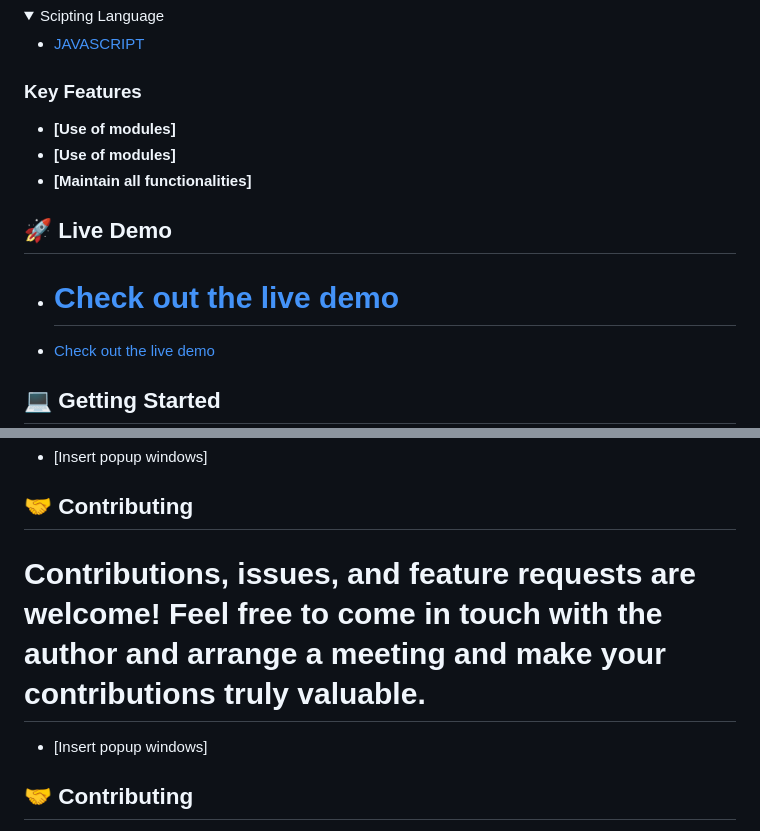
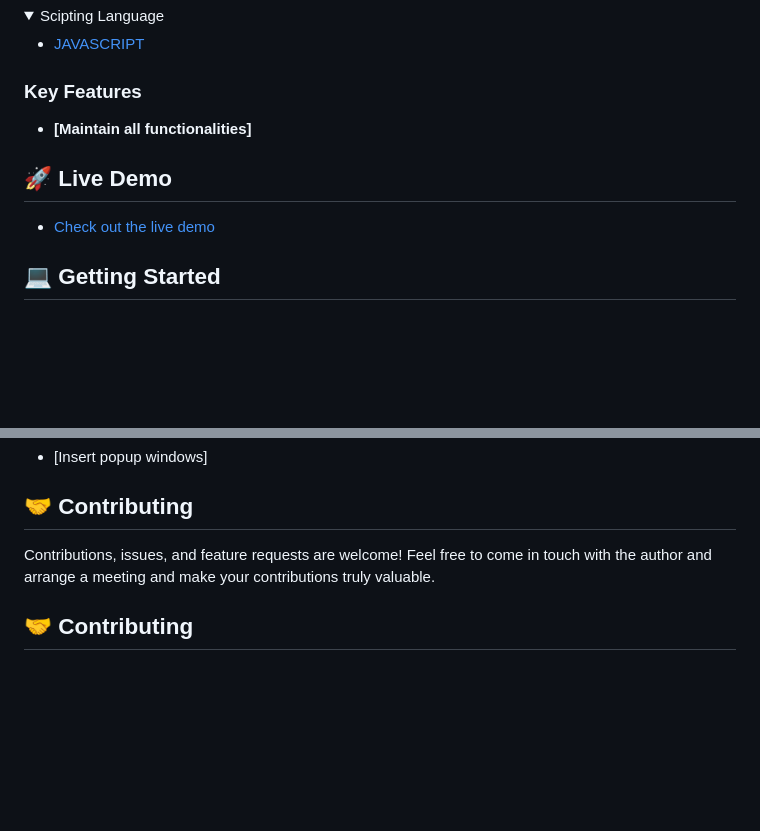
Before and after one commit to vangelif/awesome-books-ES6, a Markdown page: README.md, 2 parts joined by grey strips. GitHub-like rendering; folded sections open; blank space fills up the shorter version.

```diff
--- a/README.md
+++ b/README.md
@@ -52,13 +52,10 @@
 
 ### Key Features <a name="key-features"></a>
 
-- **[Use of modules]**
-- **[Use of modules]**
 - **[Maintain all functionalities]**
 
 ## 🚀 Live Demo <a name="live-demo"></a>
 
-- # <a href="#">Check out the live demo</a>
 - <a href="#">Check out the live demo</a>
 
 ## 💻 Getting Started <a name="getting-started"></a>
@@ -156,9 +153,7 @@ Example:
 
 ## 🤝 Contributing <a name="contributing"></a>
 
-# Contributions, issues, and feature requests are welcome! Feel free to come in touch with the author and arrange a meeting and make your contributions truly valuable.
-
-- [Insert popup windows]
+Contributions, issues, and feature requests are welcome! Feel free to come in touch with the author and arrange a meeting and make your contributions truly valuable.
 
 ## 🤝 Contributing <a name="contributing"></a>
 
```
